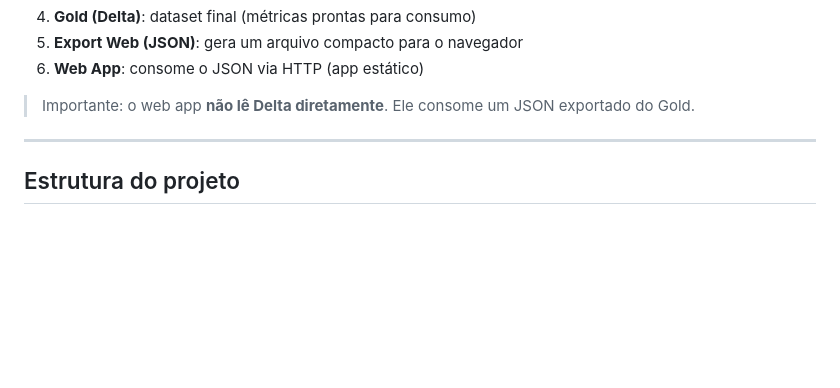
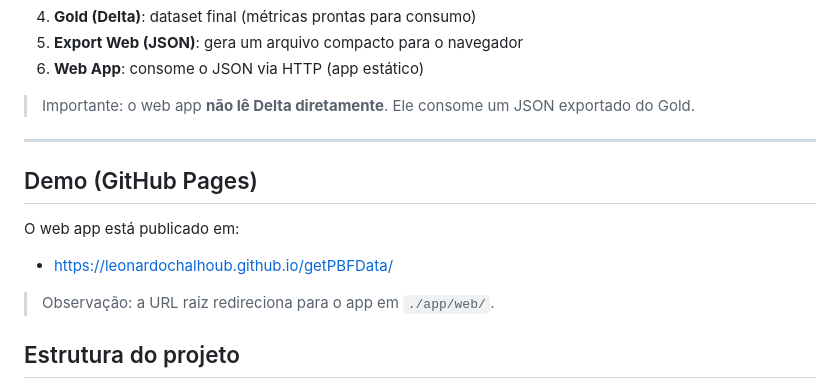
Before and after one commit to leonardochalhoub/getPBFData, a Markdown page: README.md, the part around the change. GitHub-like rendering; blank space fills up the shorter version.

Commit message:
Docs: add GitHub Pages demo URL

```diff
--- a/README.md
+++ b/README.md
@@ -43,6 +43,13 @@ A proposta aqui é tratar como **Big Data**: baixar, ingerir e refinar em um for
 > Importante: o web app **não lê Delta diretamente**. Ele consome um JSON exportado do Gold.
 
 ---
+
+## Demo (GitHub Pages)
+
+O web app está publicado em:
+- https://leonardochalhoub.github.io/getPBFData/
+
+> Observação: a URL raiz redireciona para o app em `./app/web/`.
 
 ## Estrutura do projeto
 
```
